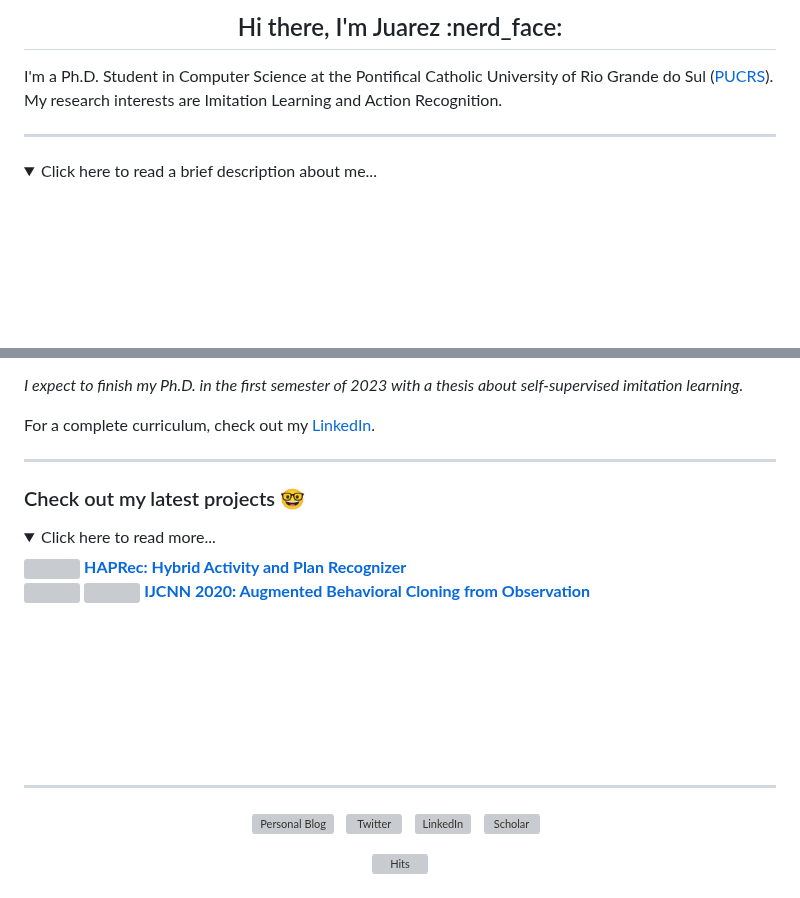
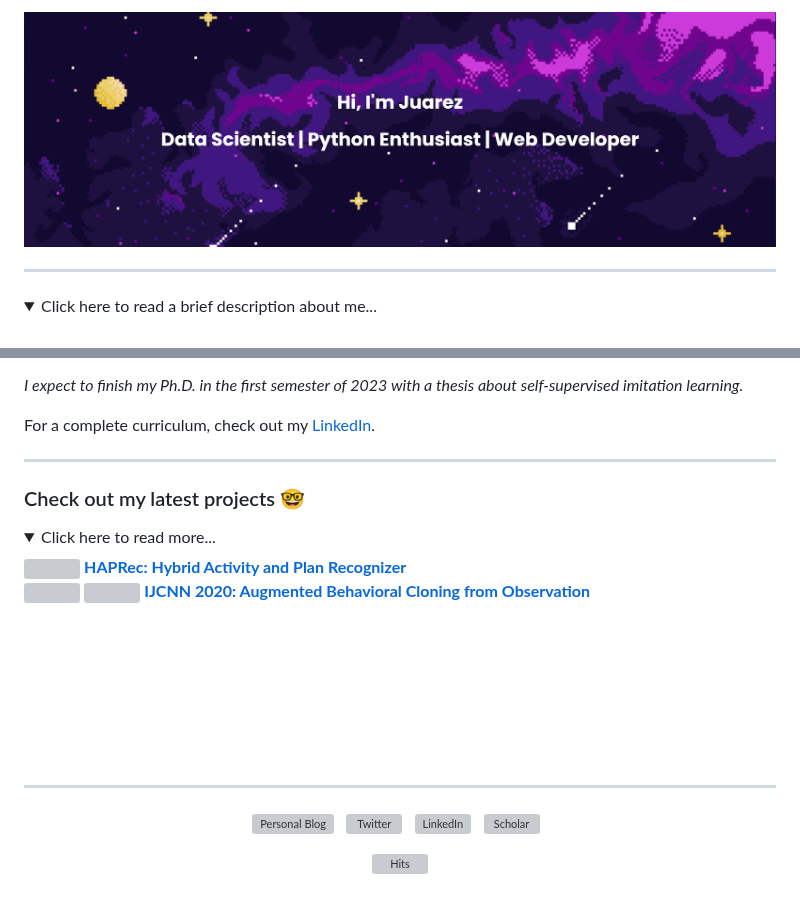
Before and after one commit to jrzmnt/jrzmnt, a Markdown page: README.md, 2 parts joined by grey strips. GitHub-like rendering; pictures changed too: banner.png (added); folded sections open; blank space fills up the shorter version; grey boxes are pictures that could not be loaded.

Commit message:
update profile (add a banner)

```diff
--- a/README.md
+++ b/README.md
@@ -1,9 +1,7 @@
-<h2 align='center'> Hi there, I'm Juarez :nerd_face:</h2>
-
-I'm a Ph.D. Student in Computer Science at the Pontifical Catholic University of Rio Grande do Sul ([PUCRS](http://www.pucrs.br/)).
-<br>My research interests are Imitation Learning and Action Recognition.
+![Greetings banner](banner.png)
 
 ---
+
 <details><summary>Click here to read a brief description about me...</summary><br>
 
 My career started in 2013, when I decided to study and understand computers and how we can program them. It all started when I was approved and allowed to study **Systems Analysis** (undergraduate) at the Federal Institute of Rio Grande do Sul (IFRS). During this period, I had the opportunity to expand my theory by working as an intern for several great companies, such as Stefanini, Dell, and CWI. Finally, at the end of my undergraduate course, I got exposed to Artificial Intelligence and did my final project about how games can be a great environment to create experiments with artificial intelligence algorithms.
@@ -14,11 +12,12 @@ In 2015 I started my **Master's in Computer Science** at the Pontifical Catholic
 
 _I expect to finish my Ph.D. in the first semester of 2023 with a thesis about self-supervised imitation learning._
 
+For a complete curriculum, check out my [LinkedIn](https://www.linkedin.com/in/juarez-monteiro/). <!--For a brief description, check out my [CV](data/cv.pdf)-->
 
-For a complete curriculum, check out my [LinkedIn](https://www.linkedin.com/in/juarez-monteiro/). <!--For a brief description, check out my [CV](data/cv.pdf)-->
 </details>
 
 ---
+
 ### Check out my latest projects 🤓
 
 <details><summary>Click here to read more...</summary>
@@ -30,9 +29,11 @@ For a complete curriculum, check out my [LinkedIn](https://www.linkedin.com/in/j
         **[IJCNN 2020: Augmented Behavioral Cloning from Observation](https://youtu.be/jlTUoxX_fiw)**<br/>
 
 <br><br><br><br><br><br>
+
 </details>
 
 ---
+
 <p align='center'>
 <a href="https://jrzmnt.github.io/"><img src="https://raw.githubusercontent.com/jrzmnt/jrzmnt/master/homepage.svg" width="40px" alt="Personal Blog"/></a>&nbsp;&nbsp;
 <a href="https://twitter.com/jrzmonteiro"><img src="https://raw.githubusercontent.com/jrzmnt/jrzmnt/master/twitter.svg" width="40px" alt="Twitter"/></a>&nbsp;&nbsp;
```
